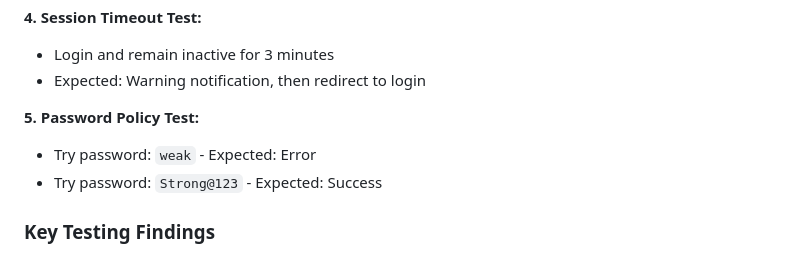
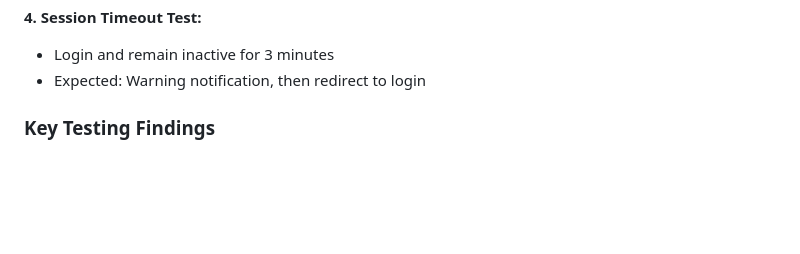
Before and after one commit to hballow2008/CA2_SWD, a Markdown page: README.md, the part around the change. Rendered like a GitHub page; blank space fills up the shorter version.

```diff
--- a/README.md
+++ b/README.md
@@ -164,9 +164,6 @@ Using Live Server (VS Code Extension):**
 - Login and remain inactive for 3 minutes
 - Expected: Warning notification, then redirect to login
 
-**5. Password Policy Test:**
-- Try password: `weak` - Expected: Error
-- Try password: `Strong@123` - Expected: Success
 
 ### Key Testing Findings
 - ✅ SQL injection attempts blocked by parameterized queries
```
